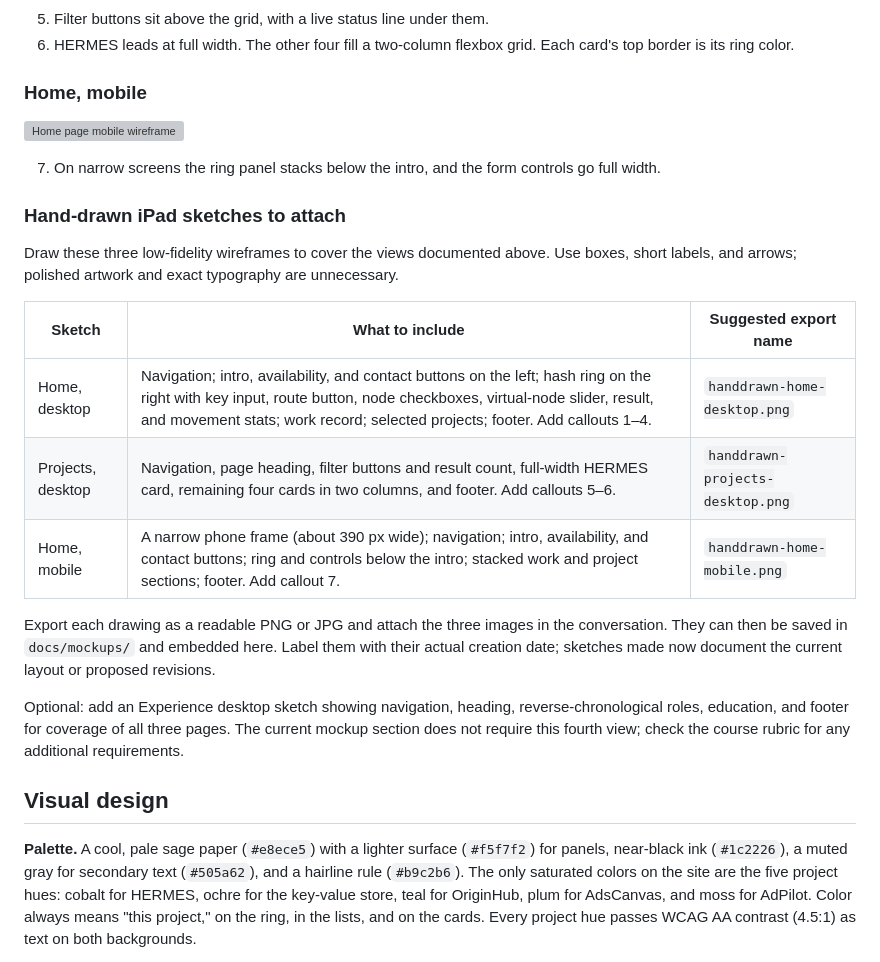
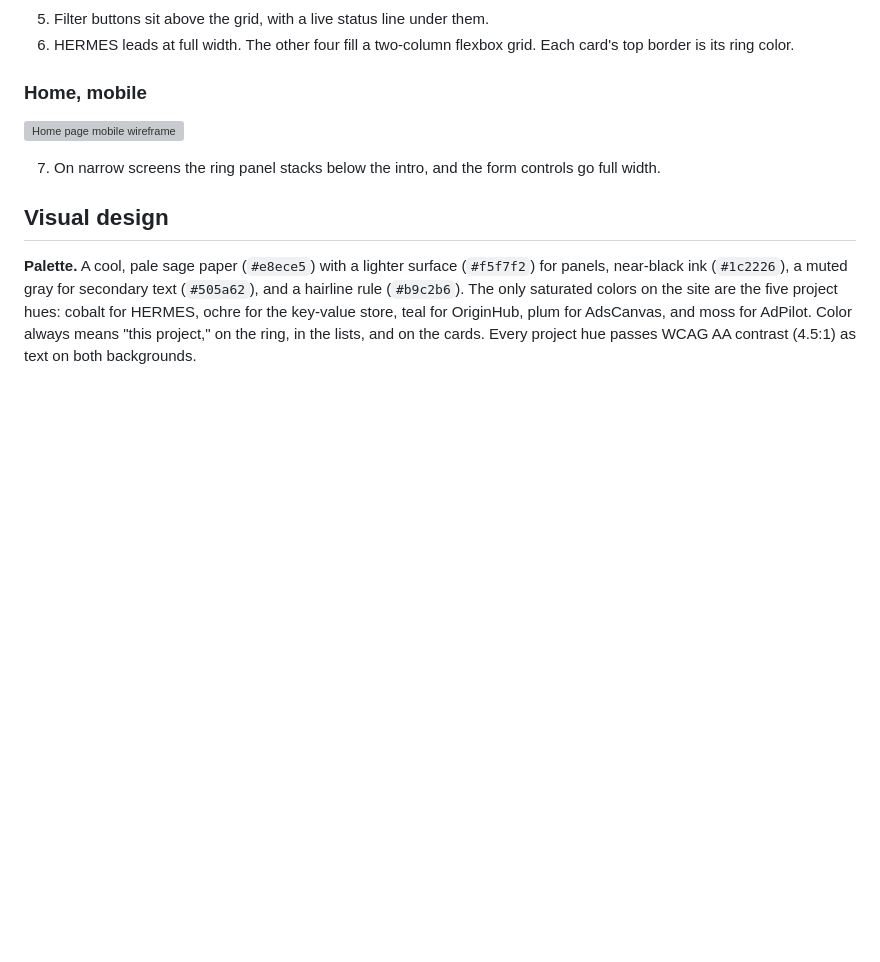
Before and after one commit to MayankTamakuwala/CS5610-Project-1, a Markdown page: docs/DESIGN.md, the part around one of its changes. Rendered like a GitHub page; blank space fills up the shorter version; grey boxes are pictures that could not be loaded.

```diff
--- a/docs/DESIGN.md
+++ b/docs/DESIGN.md
@@ -122,20 +142,6 @@ The existing SVG wireframes are layout references. Hand-drawn iPad sketches have
 
 7. On narrow screens the ring panel stacks below the intro, and the form controls go full width.
 
-### Hand-drawn iPad sketches to attach
-
-Draw these three low-fidelity wireframes to cover the views documented above. Use boxes, short labels, and arrows; polished artwork and exact typography are unnecessary.
-
-| Sketch            | What to include                                                                                                                                                                                                                                    | Suggested export name            |
-| ----------------- | -------------------------------------------------------------------------------------------------------------------------------------------------------------------------------------------------------------------------------------------------- | -------------------------------- |
-| Home, desktop     | Navigation; intro, availability, and contact buttons on the left; hash ring on the right with key input, route button, node checkboxes, virtual-node slider, result, and movement stats; work record; selected projects; footer. Add callouts 1–4. | `handdrawn-home-desktop.png`     |
-| Projects, desktop | Navigation, page heading, filter buttons and result count, full-width HERMES card, remaining four cards in two columns, and footer. Add callouts 5–6.                                                                                              | `handdrawn-projects-desktop.png` |
-| Home, mobile      | A narrow phone frame (about 390 px wide); navigation; intro, availability, and contact buttons; ring and controls below the intro; stacked work and project sections; footer. Add callout 7.                                                       | `handdrawn-home-mobile.png`      |
-
-Export each drawing as a readable PNG or JPG and attach the three images in the conversation. They can then be saved in `docs/mockups/` and embedded here. Label them with their actual creation date; sketches made now document the current layout or proposed revisions.
-
-Optional: add an Experience desktop sketch showing navigation, heading, reverse-chronological roles, education, and footer for coverage of all three pages. The current mockup section does not require this fourth view; check the course rubric for any additional requirements.
-
 ## Visual design
 
 **Palette.** A cool, pale sage paper (`#e8ece5`) with a lighter surface (`#f5f7f2`) for panels, near-black ink (`#1c2226`), a muted gray for secondary text (`#505a62`), and a hairline rule (`#b9c2b6`). The only saturated colors on the site are the five project hues: cobalt for HERMES, ochre for the key-value store, teal for OriginHub, plum for AdsCanvas, and moss for AdPilot. Color always means "this project," on the ring, in the lists, and on the cards. Every project hue passes WCAG AA contrast (4.5:1) as text on both backgrounds.
```
Also changed, not shown: other parts of docs/DESIGN.md (+21 -1 lines).
